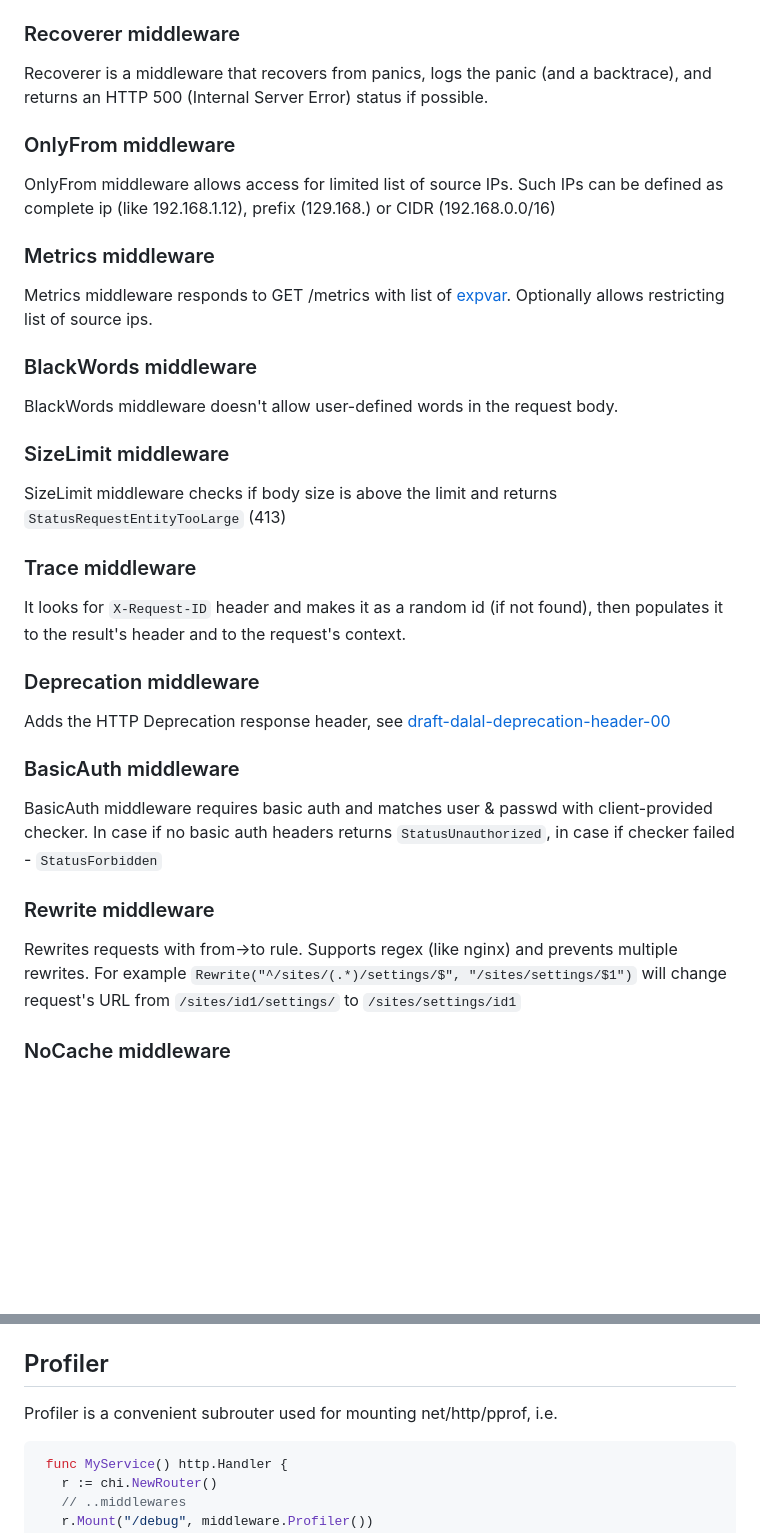
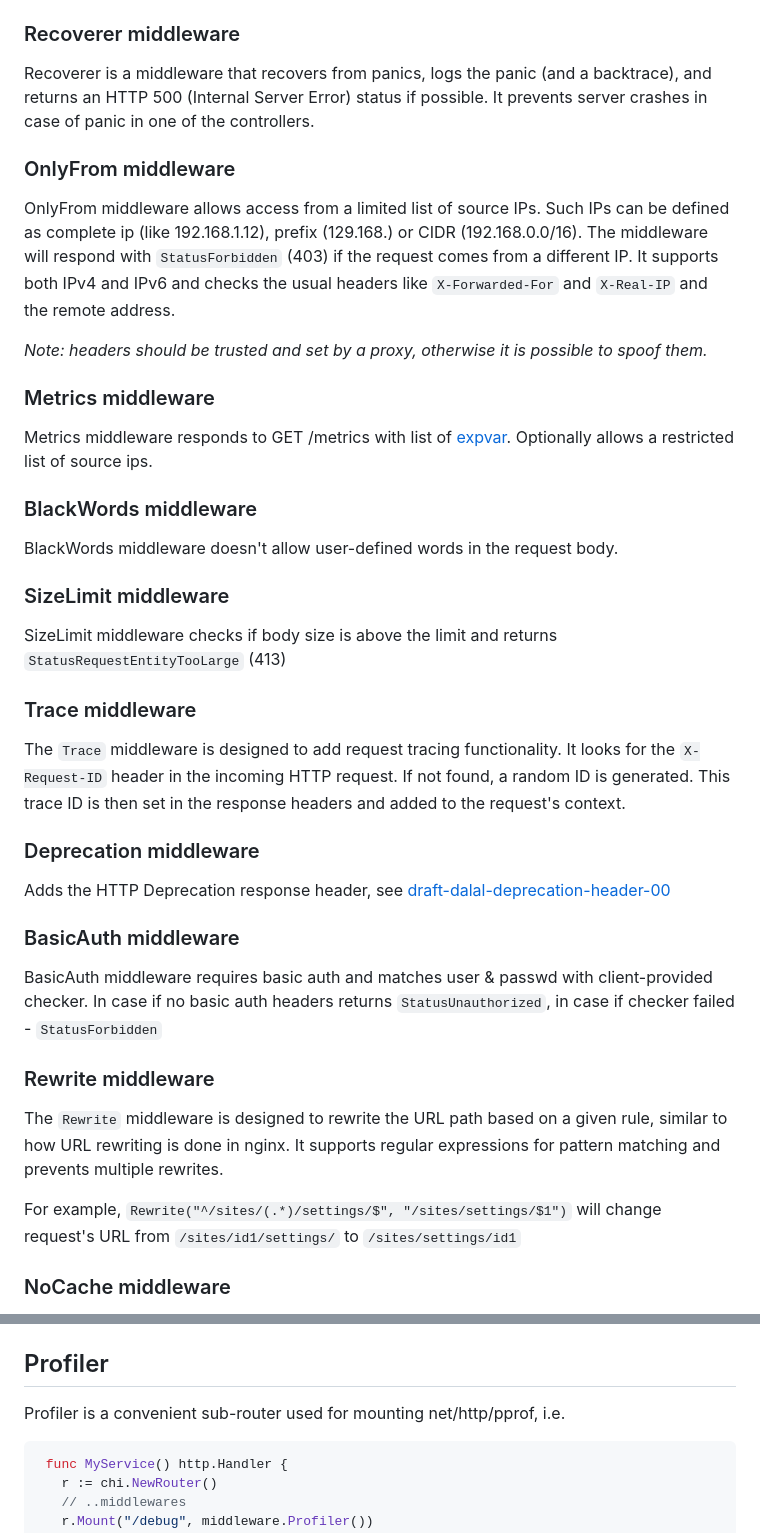
Before and after one commit to go-pkgz/rest, a Markdown page: README.md, 2 parts joined by grey strips. GitHub-like rendering; blank space fills up the shorter version.

````diff
--- a/README.md
+++ b/README.md
@@ -98,15 +98,21 @@ example: `019/03/05 17:26:12.976 [INFO] GET - /api/v1/find?site=remark - 8e228e9
 
 Recoverer is a middleware that recovers from panics, logs the panic (and a backtrace),
 and returns an HTTP 500 (Internal Server Error) status if possible.
+It prevents server crashes in case of panic in one of the controllers.
 
 ### OnlyFrom middleware
 
-OnlyFrom middleware allows access for limited list of source IPs.
-Such IPs can be defined as complete ip (like 192.168.1.12), prefix (129.168.) or CIDR (192.168.0.0/16)
+OnlyFrom middleware allows access from a limited list of source IPs.
+Such IPs can be defined as complete ip (like 192.168.1.12), prefix (129.168.) or CIDR (192.168.0.0/16).
+The middleware will respond with `StatusForbidden` (403) if the request comes from a different IP.
+It supports both IPv4 and IPv6 and checks the usual headers like `X-Forwarded-For` and `X-Real-IP` and the remote address.
+
+_Note: headers should be trusted and set by a proxy, otherwise it is possible to spoof them._
 
 ### Metrics middleware
 
-Metrics middleware responds to GET /metrics with list of [expvar](https://golang.org/pkg/expvar/). Optionally allows restricting list of source ips.
+Metrics middleware responds to GET /metrics with list of [expvar](https://golang.org/pkg/expvar/).
+Optionally allows a restricted list of source ips.
 
 ### BlackWords middleware
 
@@ -118,9 +124,9 @@ SizeLimit middleware checks if body size is above the limit and returns `StatusR
 
 ### Trace middleware
 
-It looks for `X-Request-ID` header and makes it as a random id
- (if not found), then populates it to the result's header
-    and to the request's context.
+The `Trace` middleware is designed to add request tracing functionality. It looks for the `X-Request-ID` header in
+the incoming HTTP request. If not found, a random ID is generated. This trace ID is then set in the response headers
+and added to the request's context.
 
 ### Deprecation middleware
 
@@ -134,7 +140,9 @@ BasicAuth middleware requires basic auth and matches user & passwd with client-p
 
 ### Rewrite middleware
 
-Rewrites requests with from->to rule. Supports regex (like nginx) and prevents multiple rewrites. For example `Rewrite("^/sites/(.*)/settings/$", "/sites/settings/$1")` will change request's URL from `/sites/id1/settings/` to `/sites/settings/id1`
+The `Rewrite` middleware is designed to rewrite the URL path based on a given rule, similar to how URL rewriting is done in nginx. It supports regular expressions for pattern matching and prevents multiple rewrites.
+
+For example, `Rewrite("^/sites/(.*)/settings/$", "/sites/settings/$1")` will change request's URL from `/sites/id1/settings/` to `/sites/settings/id1`
 
 ### NoCache middleware
 
@@ -217,7 +228,7 @@ example with chi router:
 
 ## Profiler
 
-Profiler is a convenient subrouter used for mounting net/http/pprof, i.e.
+Profiler is a convenient sub-router used for mounting net/http/pprof, i.e.
 
 ```go
  func MyService() http.Handler {
````
Also changed, not shown: other parts of README.md (+9 -6 lines).
